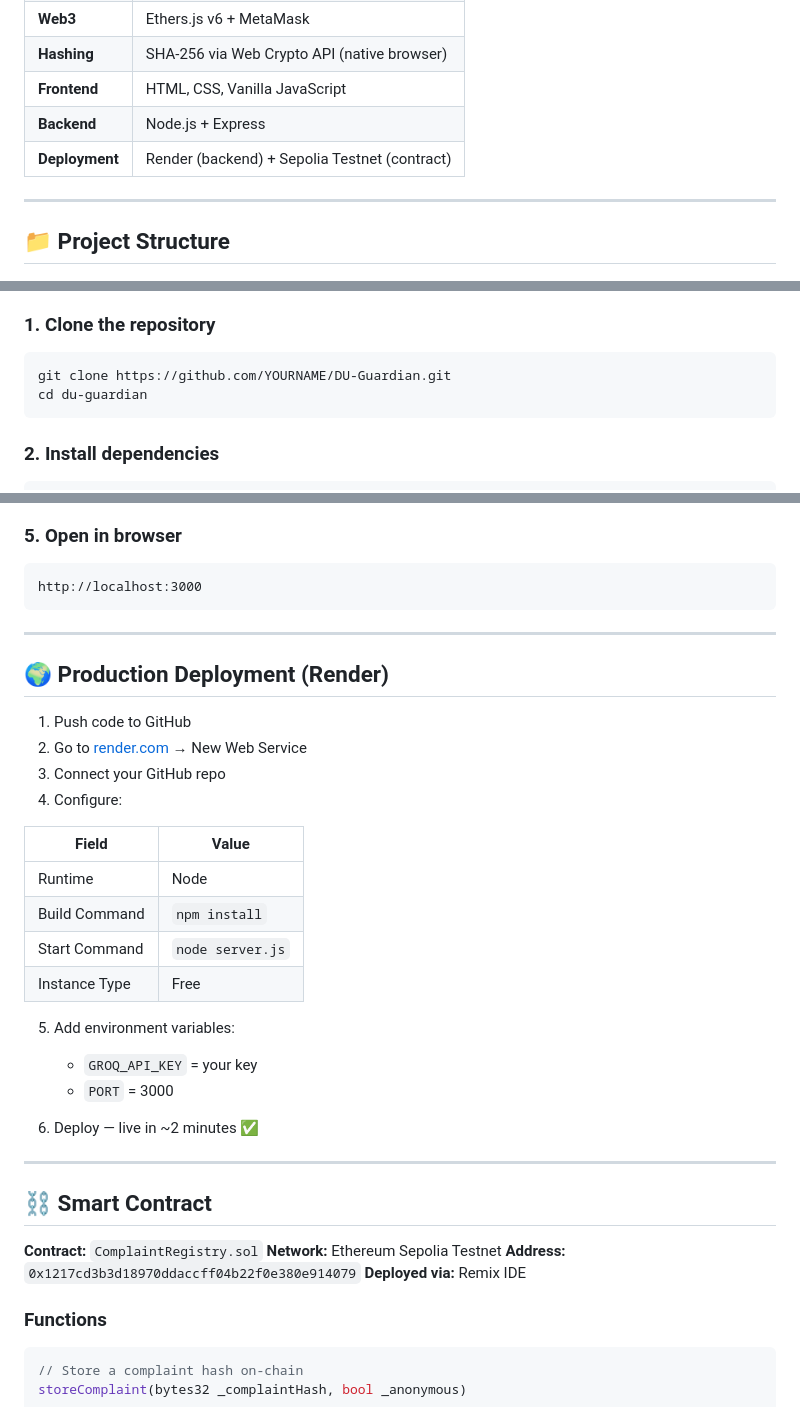
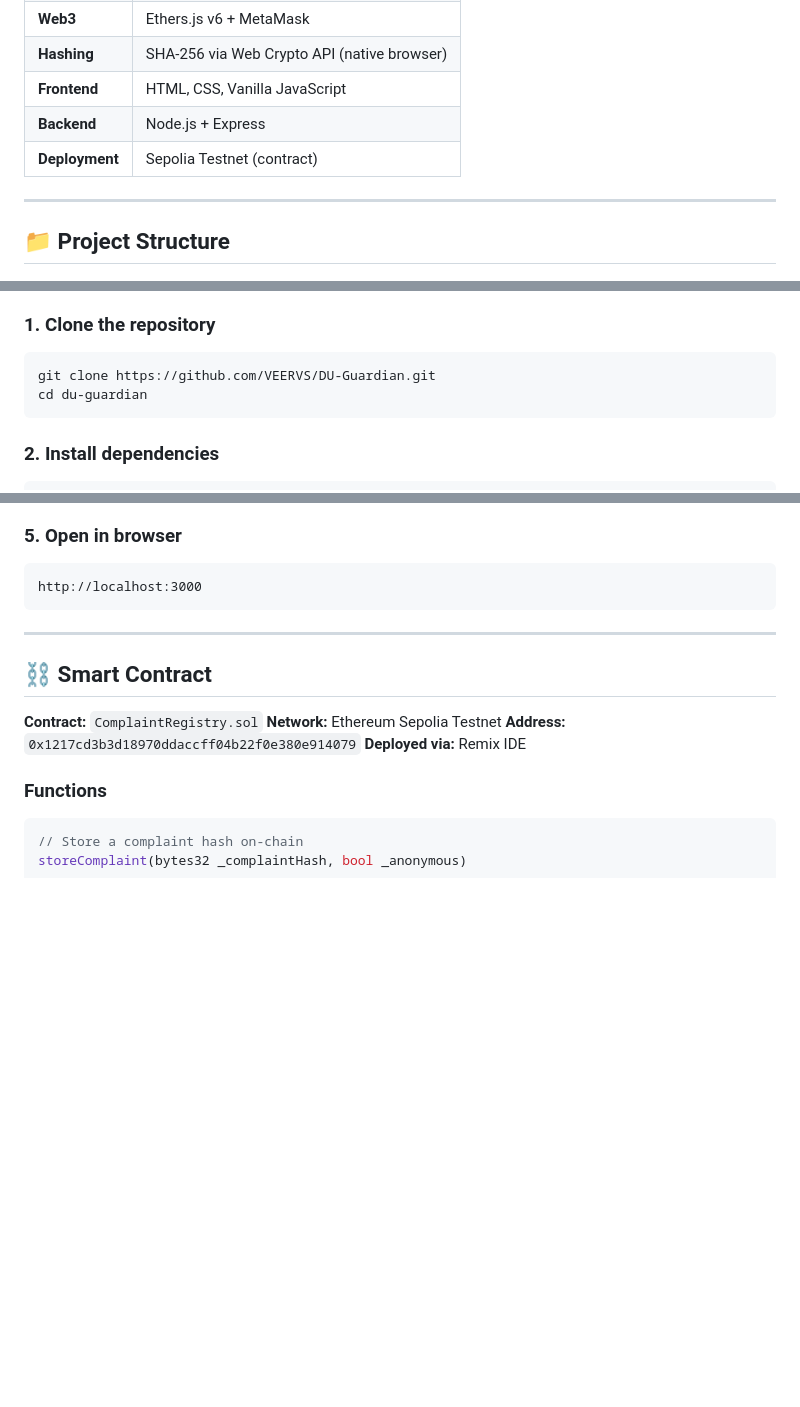
Before and after one commit to VEERVS/DU-Guardian, a Markdown page: README.md, 3 parts joined by grey strips. Drawn GitHub-style; blank space fills up the shorter version.

````diff
--- a/README.md
+++ b/README.md
@@ -52,7 +52,7 @@ A three-step system:
 | **Hashing** | SHA-256 via Web Crypto API (native browser) |
 | **Frontend** | HTML, CSS, Vanilla JavaScript |
 | **Backend** | Node.js + Express |
-| **Deployment** | Render (backend) + Sepolia Testnet (contract) |
+| **Deployment** | Sepolia Testnet (contract) |
 
 ---
 
@@ -84,7 +84,7 @@ DU Guardian/
 ### 1. Clone the repository
 
 ```bash
-git clone https://github.com/YOURNAME/DU-Guardian.git
+git clone https://github.com/VEERVS/DU-Guardian.git
 cd du-guardian
 ```
 
@@ -116,28 +116,6 @@ node server.js
 ```
 http://localhost:3000
 ```
-
----
-
-## 🌍 Production Deployment (Render)
-
-1. Push code to GitHub
-2. Go to [render.com](https://render.com) → New Web Service
-3. Connect your GitHub repo
-4. Configure:
-
-| Field | Value |
-|-------|-------|
-| Runtime | Node |
-| Build Command | `npm install` |
-| Start Command | `node server.js` |
-| Instance Type | Free |
-
-5. Add environment variables:
-   - `GROQ_API_KEY` = your key
-   - `PORT` = 3000
-
-6. Deploy — live in ~2 minutes ✅
 
 ---
 
````
Also changed, not shown: other parts of README.md (+0 -2 lines).
